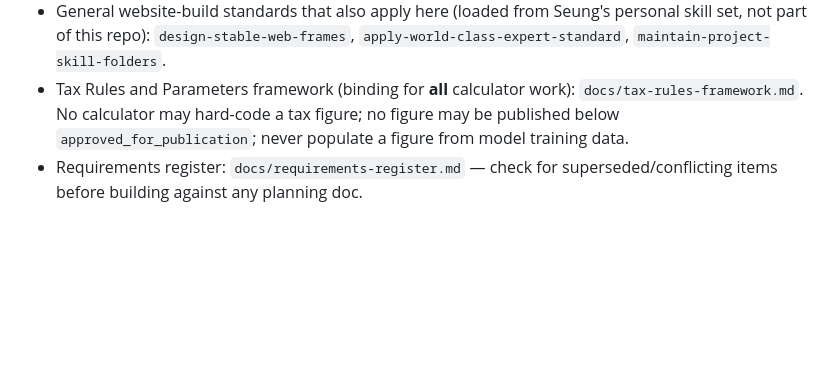
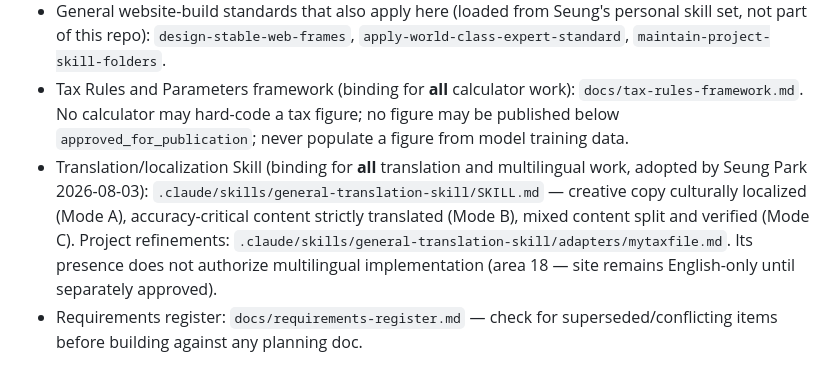
Before and after one commit to Seung-Park/mytaxfile.now, a Markdown page: CLAUDE.md, the part around the change. Rendered like a GitHub page; blank space fills up the shorter version.

Commit message:
Adopt general-translation-skill with myTAXfile adapter
Install Seung Park's translation/localization Skill (adopted
2026-08-03) at .claude/skills/general-translation-skill/ and add a
myTAXfile adapter binding it to existing governance: English-only live
site (area 18), required human review for high-risk translations
(area 19), no confidential data to unapproved translation services,
Price Book and legal pages as Mode B terminology sources. Referenced
from CLAUDE.md project notes. Documentation only - no website change,
no multilingual implementation authorized.

Co-Authored-By: Claude Fable 5 <noreply@anthropic.com>
Claude-Session: https://claude.ai/code/session_01McdxE3HG3Jz5SjB41LCFJP

```diff
--- a/CLAUDE.md
+++ b/CLAUDE.md
@@ -107,4 +107,5 @@ When Seung Park approves a permanent new requirement: update the canonical `SKIL
 - Claude adapter (if it diverges from that website Skill): `skills/mytaxfile/build-mytaxfile-website-with-claude-code/adapters/claude.md`
 - General website-build standards that also apply here (loaded from Seung's personal skill set, not part of this repo): `design-stable-web-frames`, `apply-world-class-expert-standard`, `maintain-project-skill-folders`.
 - Tax Rules and Parameters framework (binding for **all** calculator work): `docs/tax-rules-framework.md`. No calculator may hard-code a tax figure; no figure may be published below `approved_for_publication`; never populate a figure from model training data.
+- Translation/localization Skill (binding for **all** translation and multilingual work, adopted by Seung Park 2026-08-03): `.claude/skills/general-translation-skill/SKILL.md` — creative copy culturally localized (Mode A), accuracy-critical content strictly translated (Mode B), mixed content split and verified (Mode C). Project refinements: `.claude/skills/general-translation-skill/adapters/mytaxfile.md`. Its presence does not authorize multilingual implementation (area 18 — site remains English-only until separately approved).
 - Requirements register: `docs/requirements-register.md` — check for superseded/conflicting items before building against any planning doc.
```
Also changed, not shown: 2 other files.
